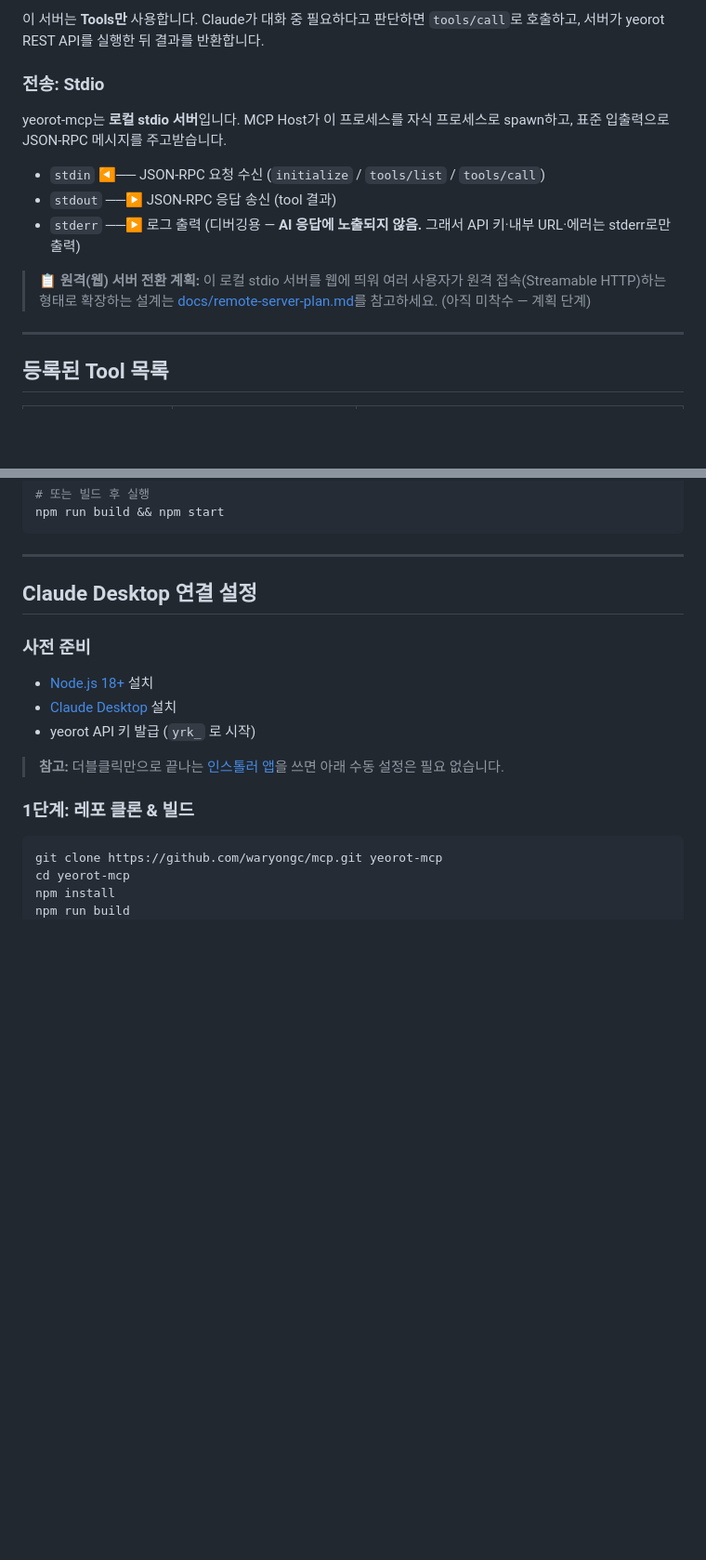
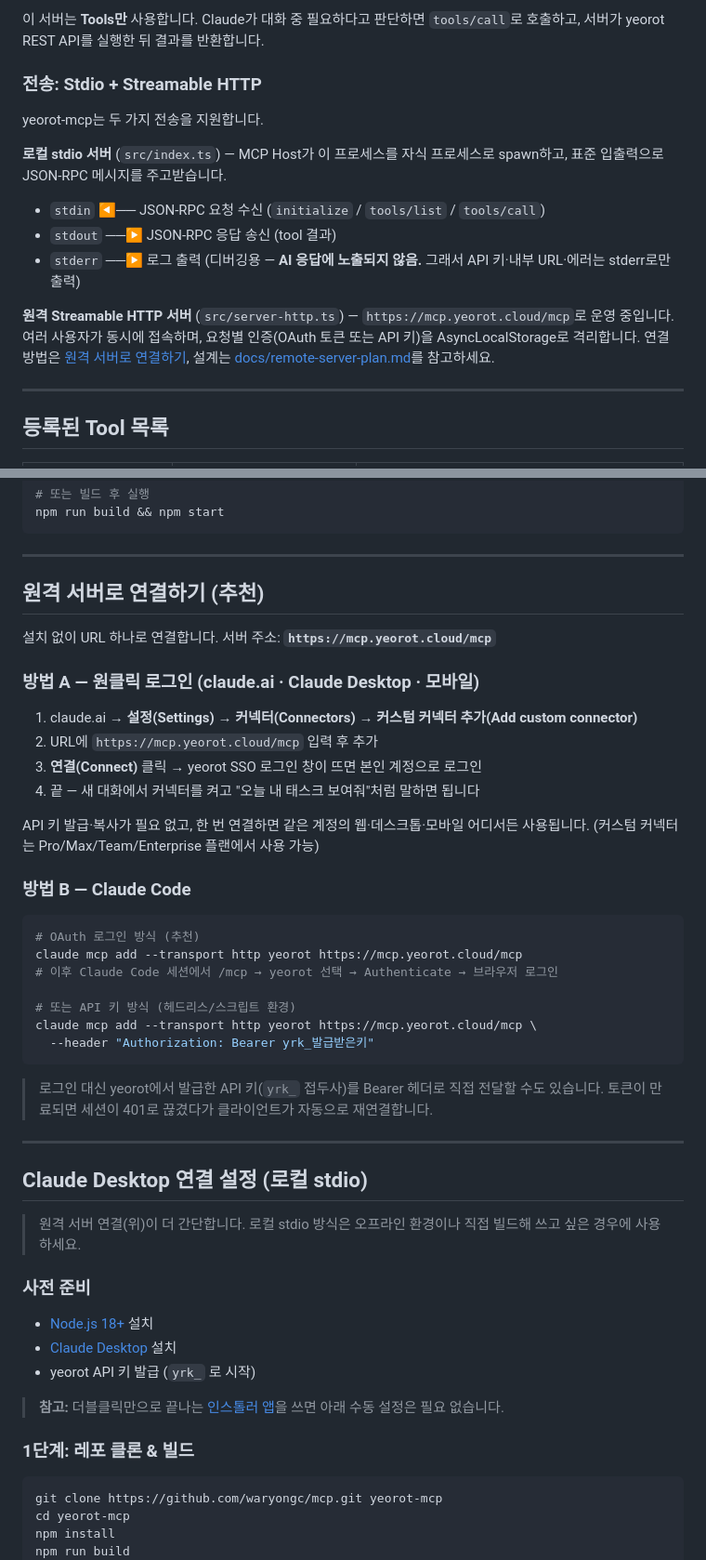
Before and after one commit to waryongc/mcp, a Markdown page: README.md, 2 parts joined by grey strips. Shown at 93% size. Rendered like a GitHub page; blank space fills up the shorter version.

Commit message:
feat: README 원격 서버 연결 사용법 문서화 완료

````diff
--- a/README.md
+++ b/README.md
@@ -138,15 +139,17 @@ sequenceDiagram
 
 이 서버는 **Tools만** 사용합니다. Claude가 대화 중 필요하다고 판단하면 `tools/call`로 호출하고, 서버가 yeorot REST API를 실행한 뒤 결과를 반환합니다.
 
-### 전송: Stdio
+### 전송: Stdio + Streamable HTTP
 
-yeorot-mcp는 **로컬 stdio 서버**입니다. MCP Host가 이 프로세스를 자식 프로세스로 spawn하고, 표준 입출력으로 JSON-RPC 메시지를 주고받습니다.
+yeorot-mcp는 두 가지 전송을 지원합니다.
+
+**로컬 stdio 서버** (`src/index.ts`) — MCP Host가 이 프로세스를 자식 프로세스로 spawn하고, 표준 입출력으로 JSON-RPC 메시지를 주고받습니다.
 
 - `stdin`  ◀── JSON-RPC 요청 수신 (`initialize` / `tools/list` / `tools/call`)
 - `stdout` ──▶ JSON-RPC 응답 송신 (tool 결과)
 - `stderr` ──▶ 로그 출력 (디버깅용 — **AI 응답에 노출되지 않음.** 그래서 API 키·내부 URL·에러는 stderr로만 출력)
 
-> 📋 **원격(웹) 서버 전환 계획:** 이 로컬 stdio 서버를 웹에 띄워 여러 사용자가 원격 접속(Streamable HTTP)하는 형태로 확장하는 설계는 [docs/remote-server-plan.md](docs/remote-server-plan.md)를 참고하세요. (아직 미착수 — 계획 단계)
+**원격 Streamable HTTP 서버** (`src/server-http.ts`) — `https://mcp.yeorot.cloud/mcp`로 운영 중입니다. 여러 사용자가 동시에 접속하며, 요청별 인증(OAuth 토큰 또는 API 키)을 AsyncLocalStorage로 격리합니다. 연결 방법은 [원격 서버로 연결하기](#원격-서버로-연결하기-추천), 설계는 [docs/remote-server-plan.md](docs/remote-server-plan.md)를 참고하세요.
 
 ---
 
@@ -228,7 +242,38 @@ npm run build && npm start
 
 ---
 
-## Claude Desktop 연결 설정
+## 원격 서버로 연결하기 (추천)
+
+설치 없이 URL 하나로 연결합니다. 서버 주소: **`https://mcp.yeorot.cloud/mcp`**
+
+### 방법 A — 원클릭 로그인 (claude.ai · Claude Desktop · 모바일)
+
+1. claude.ai → **설정(Settings) → 커넥터(Connectors) → 커스텀 커넥터 추가(Add custom connector)**
+2. URL에 `https://mcp.yeorot.cloud/mcp` 입력 후 추가
+3. **연결(Connect)** 클릭 → yeorot SSO 로그인 창이 뜨면 본인 계정으로 로그인
+4. 끝 — 새 대화에서 커넥터를 켜고 "오늘 내 태스크 보여줘"처럼 말하면 됩니다
+
+API 키 발급·복사가 필요 없고, 한 번 연결하면 같은 계정의 웹·데스크톱·모바일 어디서든 사용됩니다. (커스텀 커넥터는 Pro/Max/Team/Enterprise 플랜에서 사용 가능)
+
+### 방법 B — Claude Code
+
+```bash
+# OAuth 로그인 방식 (추천)
+claude mcp add --transport http yeorot https://mcp.yeorot.cloud/mcp
+# 이후 Claude Code 세션에서 /mcp → yeorot 선택 → Authenticate → 브라우저 로그인
+
+# 또는 API 키 방식 (헤드리스/스크립트 환경)
+claude mcp add --transport http yeorot https://mcp.yeorot.cloud/mcp \
+  --header "Authorization: Bearer yrk_발급받은키"
+```
+
+> 로그인 대신 yeorot에서 발급한 API 키(`yrk_` 접두사)를 Bearer 헤더로 직접 전달할 수도 있습니다. 토큰이 만료되면 세션이 401로 끊겼다가 클라이언트가 자동으로 재연결합니다.
+
+---
+
+## Claude Desktop 연결 설정 (로컬 stdio)
+
+> 원격 서버 연결(위)이 더 간단합니다. 로컬 stdio 방식은 오프라인 환경이나 직접 빌드해 쓰고 싶은 경우에 사용하세요.
 
 ### 사전 준비
 
````
Also changed, not shown: other parts of README.md (+16 -4 lines), PROGRESS.md (+1 -0 lines).
